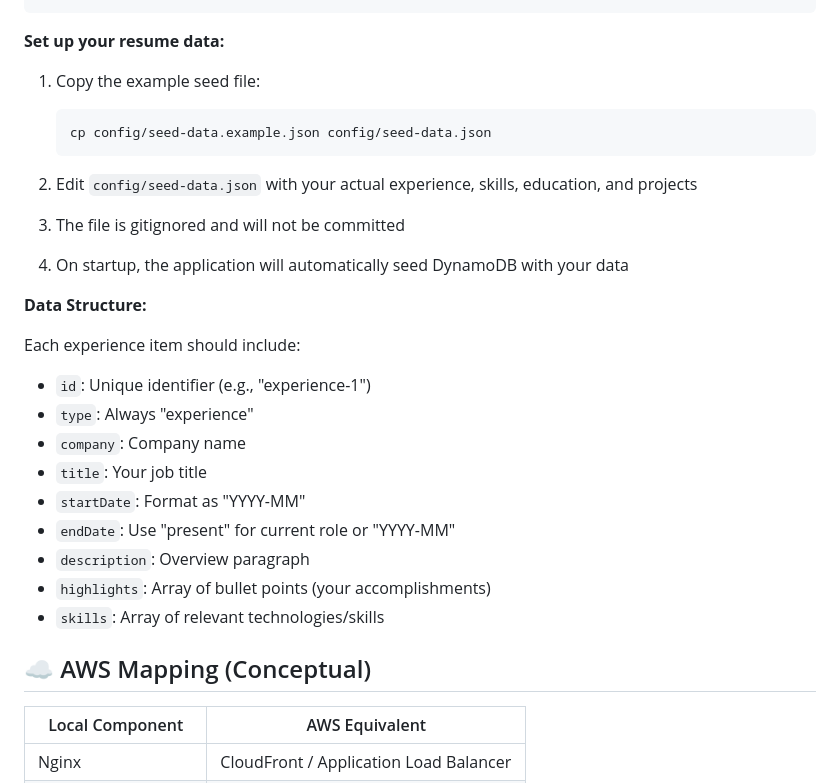
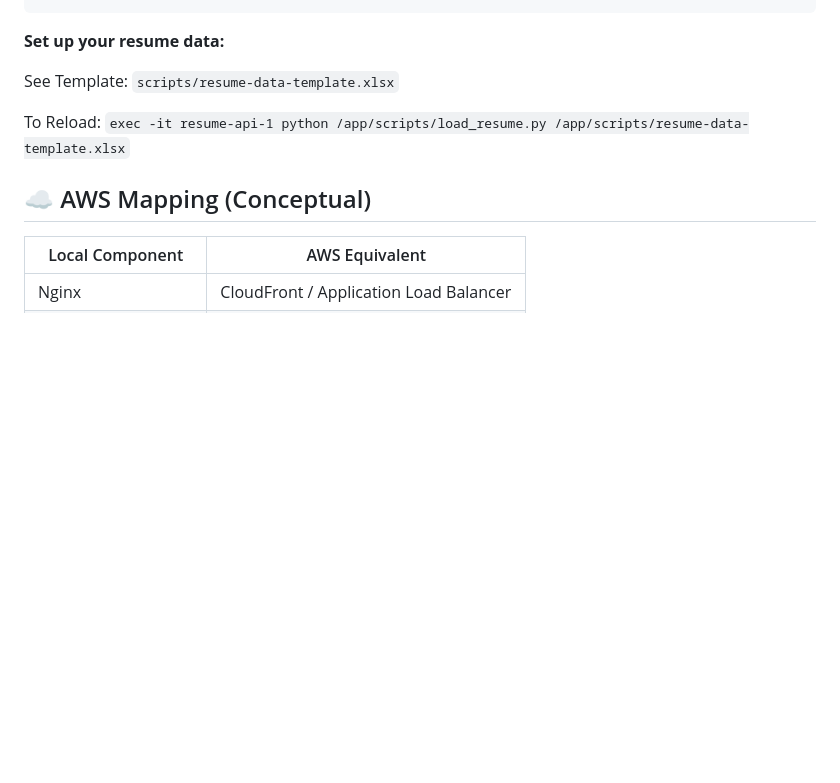
Before and after one commit to mr-flowjangles/aws-serverless-resume, a Markdown page: README.md, the part around the change. GitHub-like rendering; blank space fills up the shorter version.

Commit message:
Revise README setup instructions for resume data
Updated instructions for setting up resume data and removed unnecessary steps.

````diff
--- a/README.md
+++ b/README.md
@@ -119,29 +119,9 @@ docker run -p 8080:80 aws-serverless-resume
 
 **Set up your resume data:**
 
-1. Copy the example seed file:
-   ```bash
-   cp config/seed-data.example.json config/seed-data.json
-   ```
+See Template: `scripts/resume-data-template.xlsx`
 
-2. Edit `config/seed-data.json` with your actual experience, skills, education, and projects
-
-3. The file is gitignored and will not be committed
-
-4. On startup, the application will automatically seed DynamoDB with your data
-
-**Data Structure:**
-
-Each experience item should include:
-- `id`: Unique identifier (e.g., "experience-1")
-- `type`: Always "experience"
-- `company`: Company name
-- `title`: Your job title
-- `startDate`: Format as "YYYY-MM"
-- `endDate`: Use "present" for current role or "YYYY-MM"
-- `description`: Overview paragraph
-- `highlights`: Array of bullet points (your accomplishments)
-- `skills`: Array of relevant technologies/skills
+To Reload: `exec -it resume-api-1 python /app/scripts/load_resume.py /app/scripts/resume-data-template.xlsx`
 
 
 ## ☁️ AWS Mapping (Conceptual)
````
